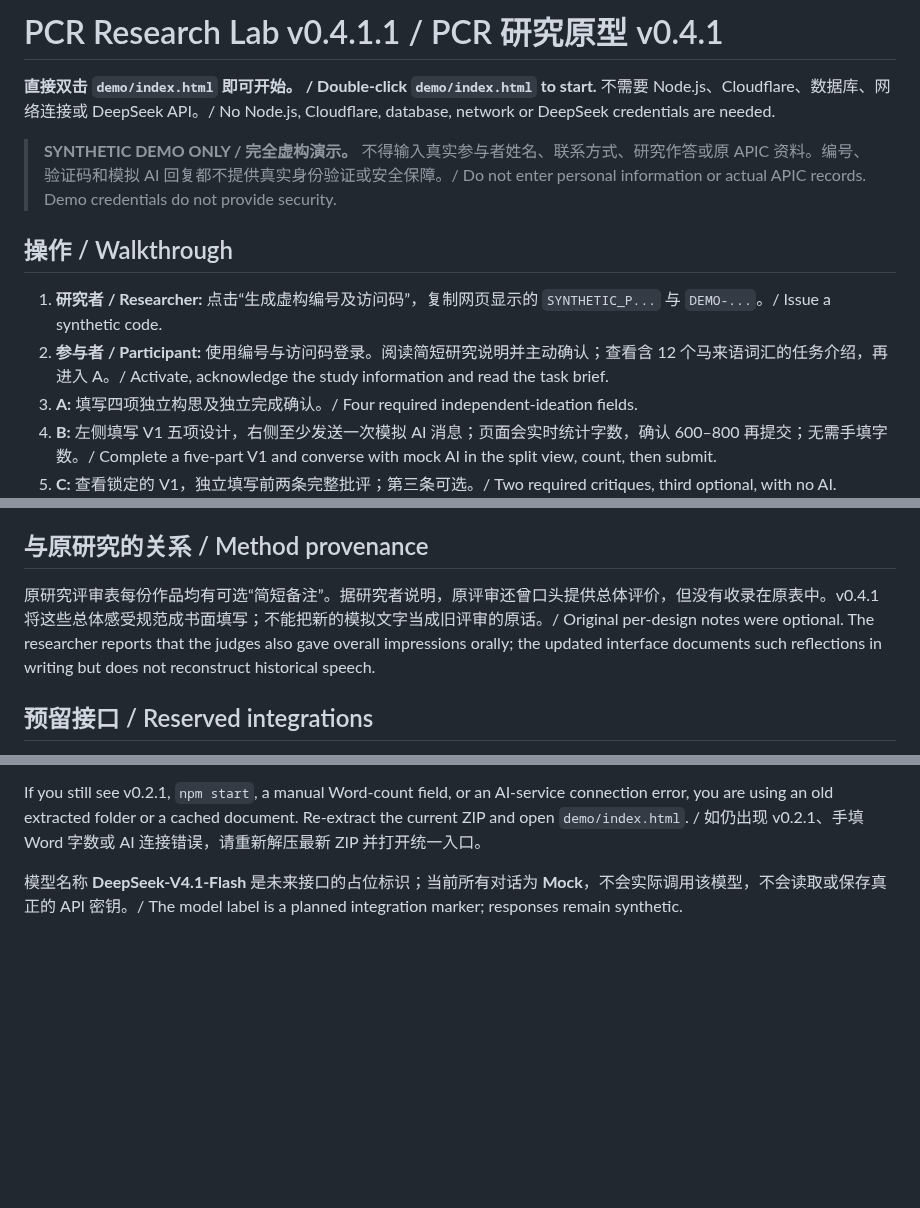
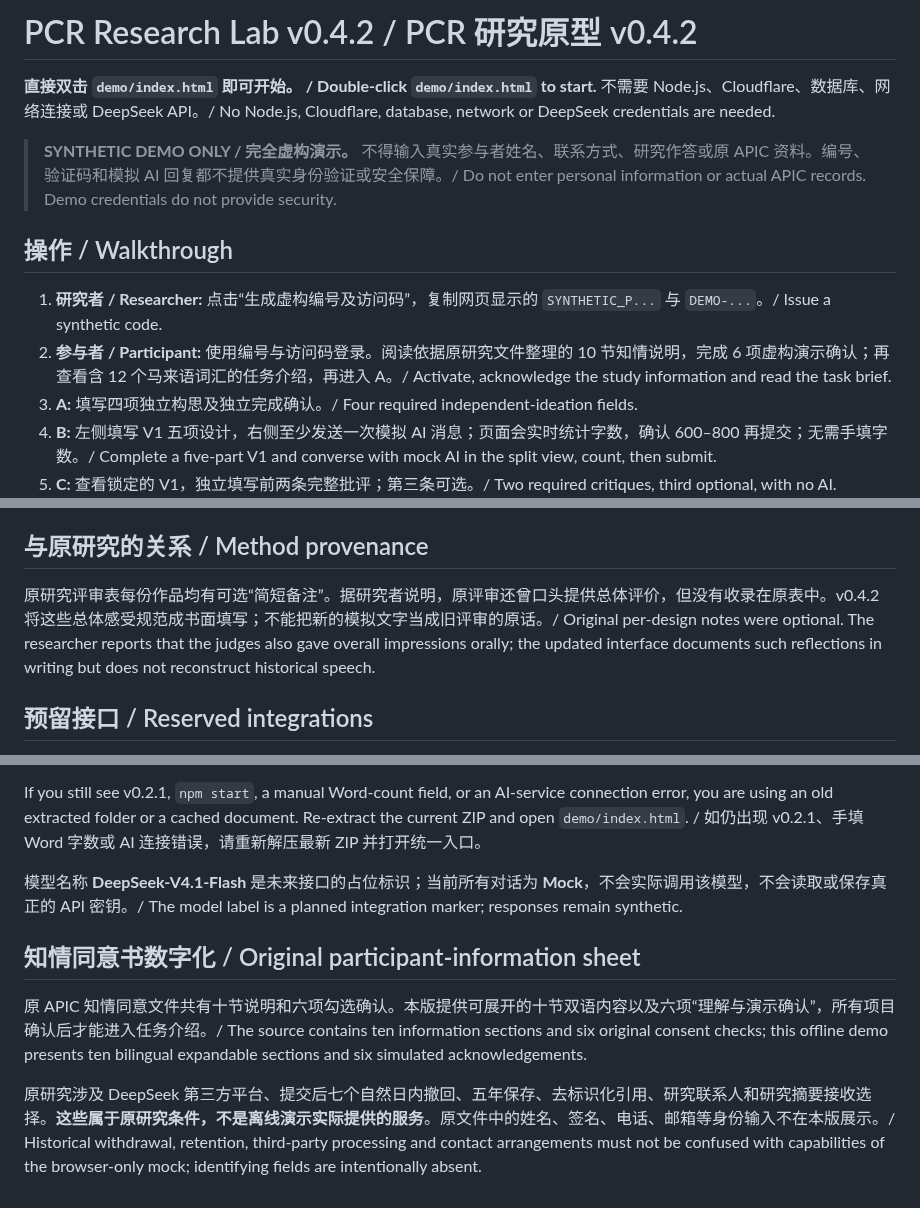
Before and after one commit to AnnaMonologue/PCR-Research-Lab, a Markdown page: demo/README.md, 3 parts joined by grey strips. Rendered like a GitHub page; blank space fills up the shorter version.

Commit message:
docs(test): finalize v0.4.2 consent parity, QA and legacy cleanup

```diff
--- a/demo/README.md
+++ b/demo/README.md
@@ -1,4 +1,4 @@
-# PCR Research Lab v0.4.1.1 / PCR 研究原型 v0.4.1
+# PCR Research Lab v0.4.2 / PCR 研究原型 v0.4.2
 
 **直接双击 `demo/index.html` 即可开始。 / Double-click `demo/index.html` to start.** 不需要 Node.js、Cloudflare、数据库、网络连接或 DeepSeek API。/ No Node.js, Cloudflare, database, network or DeepSeek credentials are needed.
 
@@ -7,7 +7,7 @@
 ## 操作 / Walkthrough
 
 1. **研究者 / Researcher:** 点击“生成虚构编号及访问码”，复制网页显示的 `SYNTHETIC_P...` 与 `DEMO-...`。/ Issue a synthetic code.
-2. **参与者 / Participant:** 使用编号与访问码登录。阅读简短研究说明并主动确认；查看含 12 个马来语词汇的任务介绍，再进入 A。/ Activate, acknowledge the study information and read the task brief.
+2. **参与者 / Participant:** 使用编号与访问码登录。阅读依据原研究文件整理的 10 节知情说明，完成 6 项虚构演示确认；再查看含 12 个马来语词汇的任务介绍，再进入 A。/ Activate, acknowledge the study information and read the task brief.
 3. **A:** 填写四项独立构思及独立完成确认。/ Four required independent-ideation fields.
 4. **B:** 左侧填写 V1 五项设计，右侧至少发送一次模拟 AI 消息；页面会实时统计字数，确认 600–800 再提交；无需手填字数。/ Complete a five-part V1 and converse with mock AI in the split view, count, then submit.
 5. **C:** 查看锁定的 V1，独立填写前两条完整批评；第三条可选。/ Two required critiques, third optional, with no AI.
@@ -30,7 +30,7 @@
 
 ## 与原研究的关系 / Method provenance
 
-原研究评审表每份作品均有可选“简短备注”。据研究者说明，原评审还曾口头提供总体评价，但没有收录在原表中。v0.4.1 将这些总体感受规范成书面填写；不能把新的模拟文字当成旧评审的原话。/ Original per-design notes were optional. The researcher reports that the judges also gave overall impressions orally; the updated interface documents such reflections in writing but does not reconstruct historical speech.
+原研究评审表每份作品均有可选“简短备注”。据研究者说明，原评审还曾口头提供总体评价，但没有收录在原表中。v0.4.2 将这些总体感受规范成书面填写；不能把新的模拟文字当成旧评审的原话。/ Original per-design notes were optional. The researcher reports that the judges also gave overall impressions orally; the updated interface documents such reflections in writing but does not reconstruct historical speech.
 
 ## 预留接口 / Reserved integrations
 
@@ -46,3 +46,9 @@
 If you still see v0.2.1, `npm start`, a manual Word-count field, or an AI-service connection error, you are using an old extracted folder or a cached document. Re-extract the current ZIP and open `demo/index.html`. / 如仍出现 v0.2.1、手填 Word 字数或 AI 连接错误，请重新解压最新 ZIP 并打开统一入口。
 
 模型名称 **DeepSeek-V4.1-Flash** 是未来接口的占位标识；当前所有对话为 **Mock**，不会实际调用该模型，不会读取或保存真正的 API 密钥。/ The model label is a planned integration marker; responses remain synthetic.
+
+## 知情同意书数字化 / Original participant-information sheet
+
+原 APIC 知情同意文件共有十节说明和六项勾选确认。本版提供可展开的十节双语内容以及六项“理解与演示确认”，所有项目确认后才能进入任务介绍。/ The source contains ten information sections and six original consent checks; this offline demo presents ten bilingual expandable sections and six simulated acknowledgements.
+
+原研究涉及 DeepSeek 第三方平台、提交后七个自然日内撤回、五年保存、去标识化引用、研究联系人和研究摘要接收选择。**这些属于原研究条件，不是离线演示实际提供的服务**。原文件中的姓名、签名、电话、邮箱等身份输入不在本版展示。/ Historical withdrawal, retention, third-party processing and contact arrangements must not be confused with capabilities of the browser-only mock; identifying fields are intentionally absent.
```
